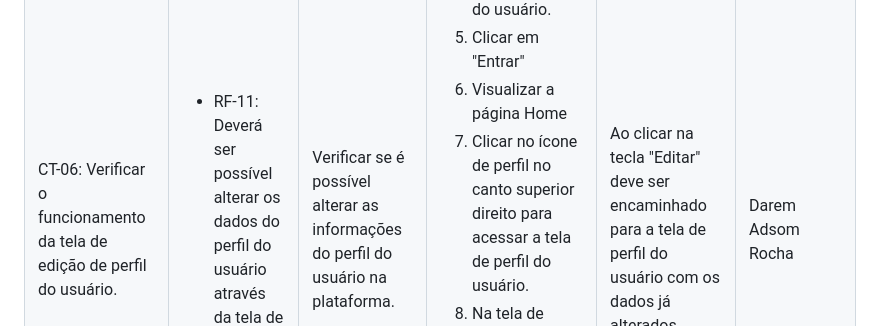
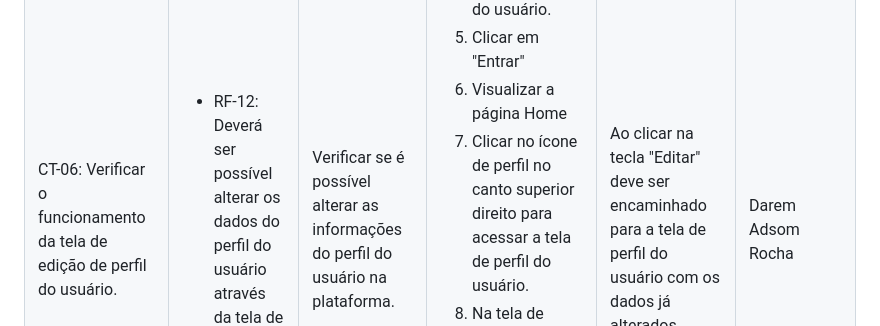
Before and after one commit to ICEI-PUC-Minas-PMV-ADS/pmv-ads-2024-1-e1-proj-web-t14-gestao-em-desenvolvimeto-games, a Markdown page: documentos/07-Plano de Testes de Software.md, the part around the change. Rendered like a GitHub page.

```diff
--- a/documentos/07-Plano de Testes de Software.md
+++ b/documentos/07-Plano de Testes de Software.md
@@ -189,7 +189,7 @@ perfil.</li>
   <td>CT-06: Verificar o funcionamento da tela de edição de perfil do usuário.</td>
   <td>
    <ul>
-    <li>RF-11:	Deverá ser possível alterar os dados
+    <li>RF-12:	Deverá ser possível alterar os dados
 do perfil do usuário através da tela de
 edição.</li>
    </ul>
```
